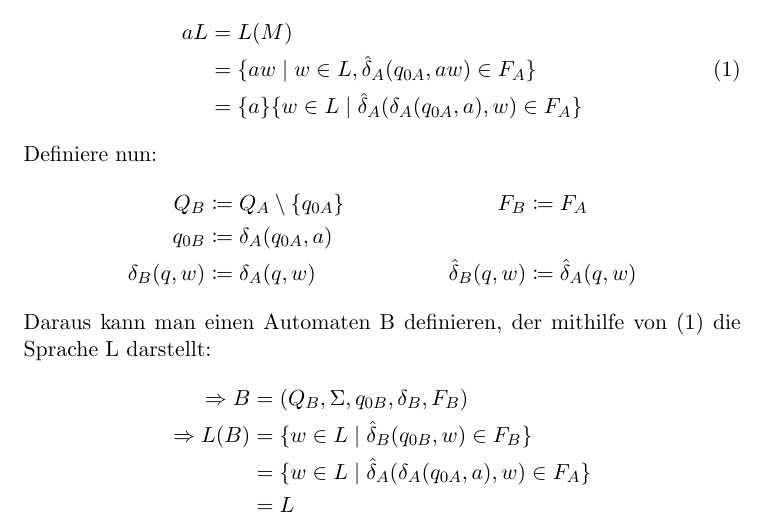
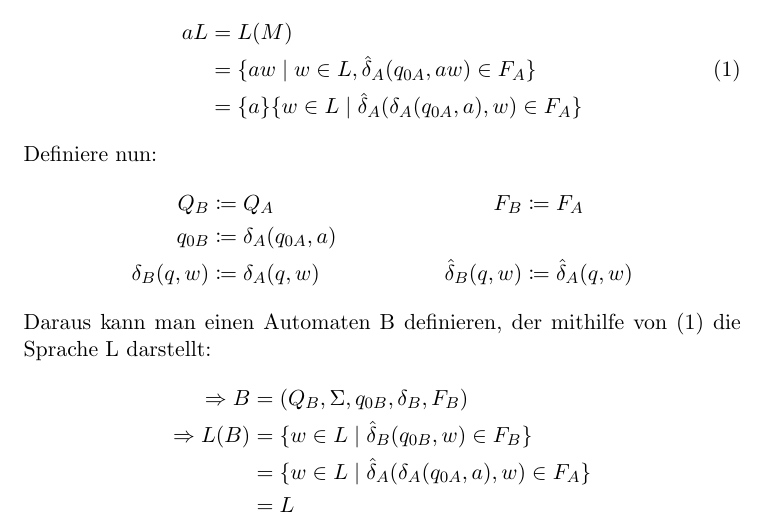
Before and after one commit to CodingTil/2020---Formale-Systeme-Automaten-Prozesse---Aufgaben, a LaTeX document (Übungsblatt 2/Übungsblatt 1.tex): part of page 2 of 2, cut so that both start at the same text. Compiled offline with pdfLaTeX.

Commit message:
Decided to leave q_OA in Q_B, because maybe it has a use other than the transition with a

```diff
--- a/Übungsblatt 2/Übungsblatt 1.tex
+++ b/Übungsblatt 2/Übungsblatt 1.tex
@@ -67,7 +67,7 @@ aL &= L(M)\\
 \end{equation}
 Definiere nun:
 \begin{align*}
-Q_{B}&\coloneqq Q_{A}\setminus\{q_{0A}\} & F_{B}&\coloneqq F_{A}\\
+Q_{B}&\coloneqq Q_{A} & F_{B}&\coloneqq F_{A}\\
 q_{0B}&\coloneqq\delta_{A}(q_{0A},a)\\
 \delta_{B}(q,w)&\coloneqq\delta_{A}(q,w) & \hat{\delta}_{B}(q,w)&\coloneqq\hat{\delta}_{A}(q,w)
 \end{align*}
```
Also changed, not shown: Übungsblatt 2/Übungsblatt 1.pdf, 2 other files.
